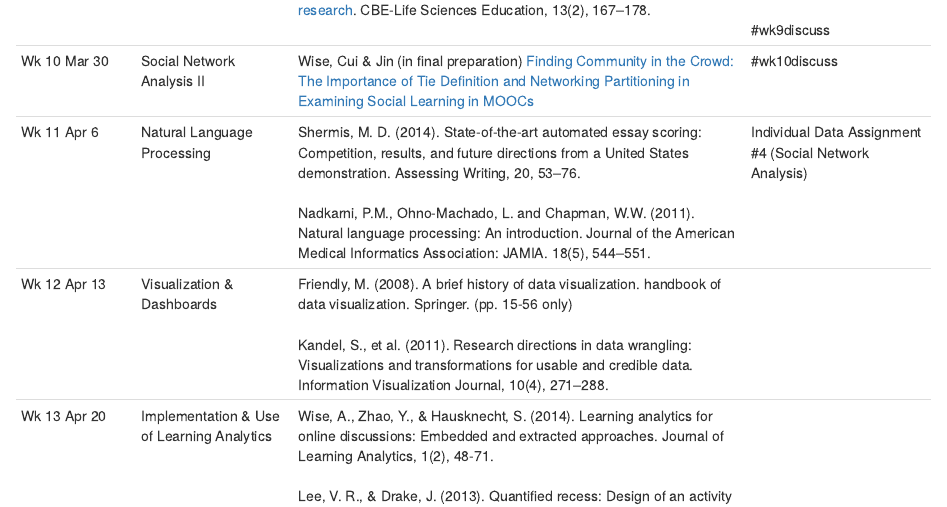
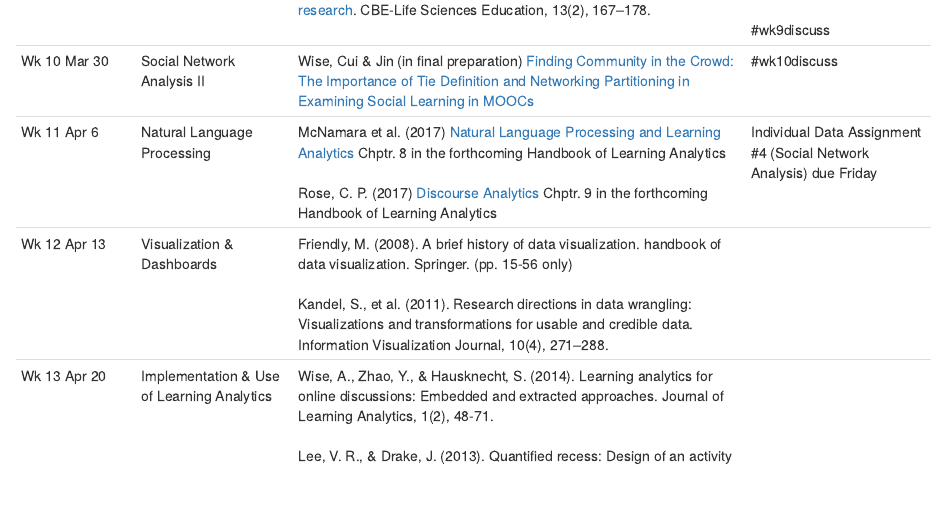
Before and after one commit to sr4918/syllabus, an R Markdown document (CourseSchedule.Rmd): the page in a window 1100 px wide, from 1060 px down. The pictures show the output file CourseSchedule.nb.html that the author committed with the source, opened offline.

Commit message:
New Wk 11 NLP Reading Links

```diff
--- a/CourseSchedule.Rmd
+++ b/CourseSchedule.Rmd
@@ -18,7 +18,7 @@ Wk 7 Mar 9  |  Predictive Modelling |*Two short (5pp) papers from LAK16* **(NYU
 Wk 8 Mar 16  | | No Class (Spring Break) |
 Wk 9 Mar 23 | Social Network Analysis I |	Grunspan et al. (2014). [Understanding classrooms through social network analysis: A primer for social network analysis in education research](http://www.lifescied.org/content/13/2/167.full). CBE-Life Sciences Education, 13(2), 167–178.|	Individual Data Assignment #3 (Predictive Modelling) </br> </br> #wk9discuss |
 Wk 10 Mar 30  | Social Network Analysis II | Wise, Cui & Jin (in final preparation) [Finding Community in the Crowd: The Importance of Tie Definition and Networking Partitioning in Examining Social Learning in MOOCs](https://github.com/learninganalytics-datascience-edu/syllabus/blob/master/MOOC%20SNA%20Paper%20-%20Wise%20Et%20Al.pdf) | #wk10discuss
-Wk 11 Apr 6   | Natural Language Processing  | Shermis, M. D. (2014). State-of-the-art automated essay scoring: Competition, results, and future directions from a United States demonstration. Assessing Writing, 20, 53–76. </br> </br>Nadkarni, P.M., Ohno-Machado, L. and Chapman, W.W. (2011). Natural language processing: An introduction. Journal of the American Medical Informatics Association: JAMIA. 18(5), 544–551.| Individual Data Assignment #4 (Social Network Analysis) </br> </br>
+Wk 11 Apr 6   | Natural Language Processing  | McNamara et al. (2017) [Natural Language Processing and Learning Analytics](https://github.com/learninganalytics-datascience-edu/syllabus/blob/master/McNamaraEtAl2017-NLP%2BLearningAnalytics.pdf) Chptr. 8 in the forthcoming Handbook of Learning Analytics</br></br> Rose, C. P. (2017) [Discourse Analytics](https://github.com/learninganalytics-datascience-edu/syllabus/blob/master/Rose2017-DiscourseAnalytics.pdf) Chptr. 9 in the forthcoming Handbook of Learning Analytics| Individual Data Assignment #4 (Social Network Analysis) due Friday </br> </br>
 Wk 12 Apr 13 | Visualization & Dashboards | Friendly, M. (2008). A brief history of data visualization. handbook of data visualization. Springer. (pp. 15-56 only) </br> </br> Kandel, S., et al. (2011). Research directions in data wrangling: Visualizations and transformations for usable and credible data. Information Visualization Journal, 10(4), 271–288. |
 Wk 13 Apr 20 |  Implementation & Use of Learning Analytics	| Wise, A., Zhao, Y., & Hausknecht, S. (2014). Learning analytics for online discussions: Embedded and extracted approaches. Journal of Learning Analytics, 1(2), 48-71. </br> </br>	Lee, V. R., & Drake, J. (2013). Quantified recess: Design of an activity for elementary students involving analyses of their own movement data. In IDC'13 (pp. 273-276). ACM. |
 Wk 14 Apr 27 | Ethics & Privacy Issues | Young, J.R. (2014). Why students should own their educational data. *The Chronicle of Higher Education Blogs: Wired Campus*. </br></br> Slade, S. & Prinsloo, P. (2013). Learning analytics: ethical issues and dilemmas. *American Behavioral Scientist, 57*(10),1509–1528. |
```
Also changed, not shown: CourseSchedule.nb.html.
